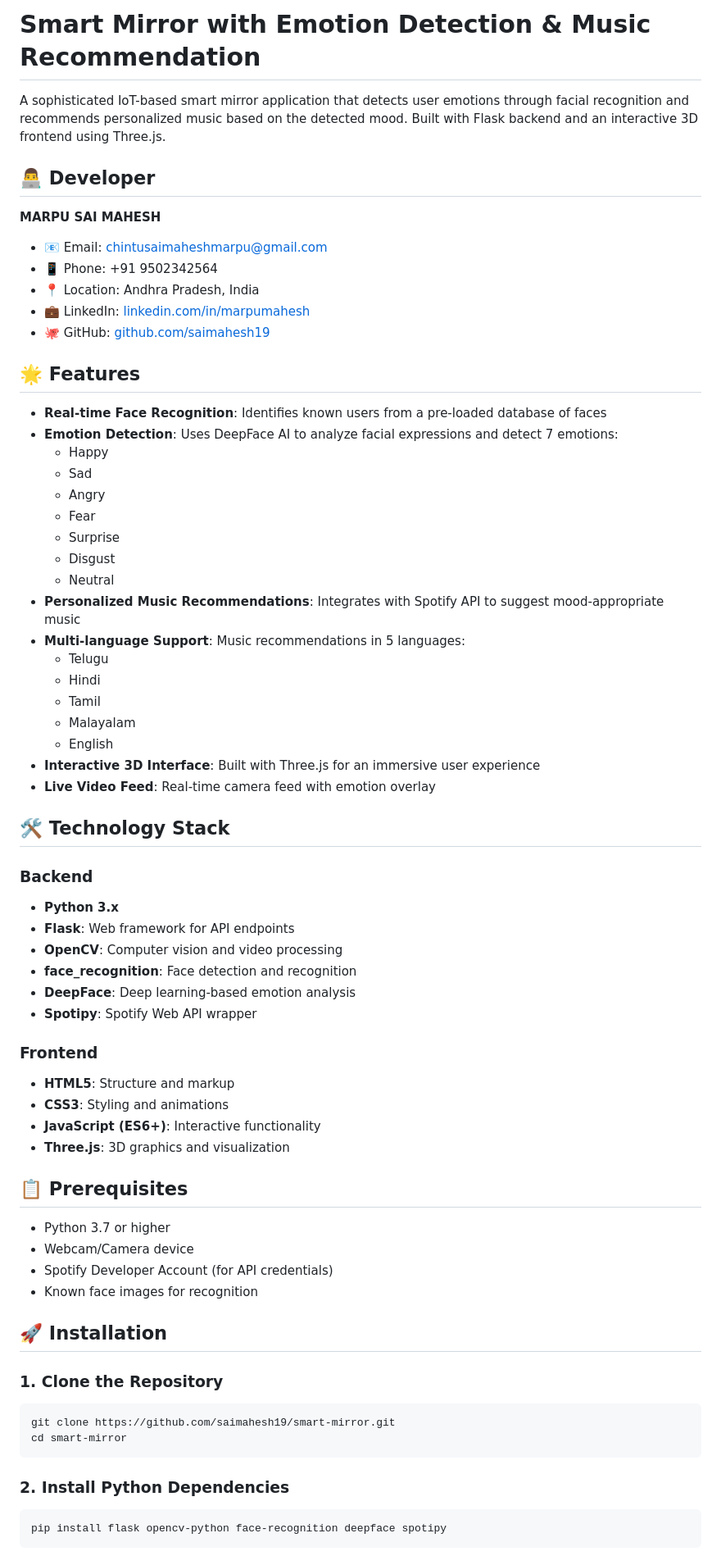
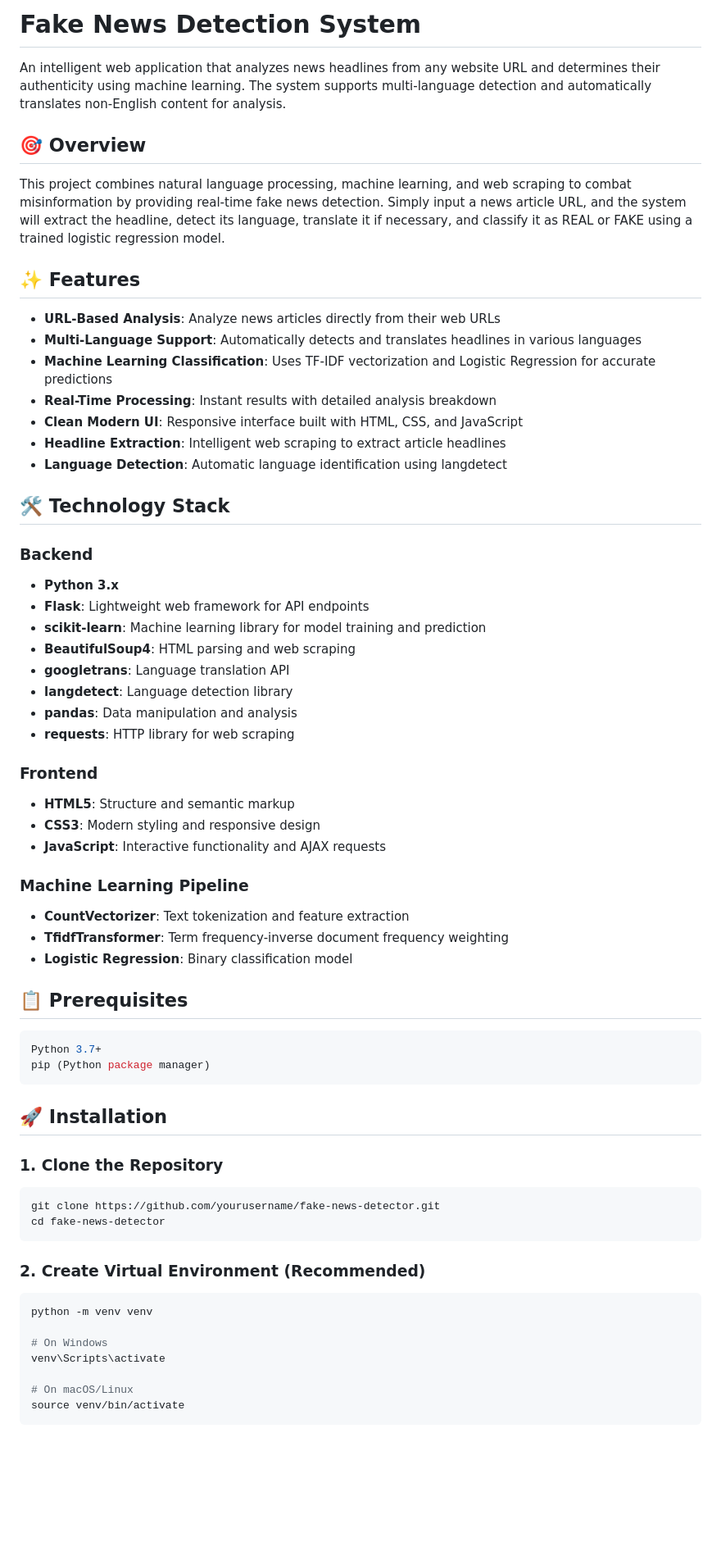
Before and after one commit to saimahesh19/InfoIntegrity-Pro, a Markdown page: README.md, the part around the change printed below. Shown: that part at 82% size. GitHub-like rendering; blank space fills up the shorter version.

````diff
--- a/README.md
+++ b/README.md
@@ -1,72 +1,68 @@
-# Smart Mirror with Emotion Detection & Music Recommendation
+# Fake News Detection System
 
-A sophisticated IoT-based smart mirror application that detects user emotions through facial recognition and recommends personalized music based on the detected mood. Built with Flask backend and an interactive 3D frontend using Three.js.
+An intelligent web application that analyzes news headlines from any website URL and determines their authenticity using machine learning. The system supports multi-language detection and automatically translates non-English content for analysis.
 
-## 👨‍💻 Developer
+## 🎯 Overview
 
-**MARPU SAI MAHESH**
-- 📧 Email: chintusaimaheshmarpu@gmail.com
-- 📱 Phone: +91 9502342564
-- 📍 Location: Andhra Pradesh, India
-- 💼 LinkedIn: [linkedin.com/in/marpumahesh](https://www.linkedin.com/in/marpumahesh/)
-- 🐙 GitHub: [github.com/saimahesh19](https://github.com/saimahesh19)
+This project combines natural language processing, machine learning, and web scraping to combat misinformation by providing real-time fake news detection. Simply input a news article URL, and the system will extract the headline, detect its language, translate it if necessary, and classify it as REAL or FAKE using a trained logistic regression model.
 
-## 🌟 Features
+## ✨ Features
 
-- **Real-time Face Recognition**: Identifies known users from a pre-loaded database of faces
-- **Emotion Detection**: Uses DeepFace AI to analyze facial expressions and detect 7 emotions:
-  - Happy
-  - Sad
-  - Angry
-  - Fear
-  - Surprise
-  - Disgust
-  - Neutral
-- **Personalized Music Recommendations**: Integrates with Spotify API to suggest mood-appropriate music
-- **Multi-language Support**: Music recommendations in 5 languages:
-  - Telugu
-  - Hindi
-  - Tamil
-  - Malayalam
-  - English
-- **Interactive 3D Interface**: Built with Three.js for an immersive user experience
-- **Live Video Feed**: Real-time camera feed with emotion overlay
+- **URL-Based Analysis**: Analyze news articles directly from their web URLs
+- **Multi-Language Support**: Automatically detects and translates headlines in various languages
+- **Machine Learning Classification**: Uses TF-IDF vectorization and Logistic Regression for accurate predictions
+- **Real-Time Processing**: Instant results with detailed analysis breakdown
+- **Clean Modern UI**: Responsive interface built with HTML, CSS, and JavaScript
+- **Headline Extraction**: Intelligent web scraping to extract article headlines
+- **Language Detection**: Automatic language identification using langdetect
 
 ## 🛠️ Technology Stack
 
 ### Backend
 - **Python 3.x**
-- **Flask**: Web framework for API endpoints
-- **OpenCV**: Computer vision and video processing
-- **face_recognition**: Face detection and recognition
-- **DeepFace**: Deep learning-based emotion analysis
-- **Spotipy**: Spotify Web API wrapper
+- **Flask**: Lightweight web framework for API endpoints
+- **scikit-learn**: Machine learning library for model training and prediction
+- **BeautifulSoup4**: HTML parsing and web scraping
+- **googletrans**: Language translation API
+- **langdetect**: Language detection library
+- **pandas**: Data manipulation and analysis
+- **requests**: HTTP library for web scraping
 
 ### Frontend
-- **HTML5**: Structure and markup
-- **CSS3**: Styling and animations
-- **JavaScript (ES6+)**: Interactive functionality
-- **Three.js**: 3D graphics and visualization
+- **HTML5**: Structure and semantic markup
+- **CSS3**: Modern styling and responsive design
+- **JavaScript**: Interactive functionality and AJAX requests
+
+### Machine Learning Pipeline
+- **CountVectorizer**: Text tokenization and feature extraction
+- **TfidfTransformer**: Term frequency-inverse document frequency weighting
+- **Logistic Regression**: Binary classification model
 
 ## 📋 Prerequisites
 
-- Python 3.7 or higher
-- Webcam/Camera device
-- Spotify Developer Account (for API credentials)
-- Known face images for recognition
+```bash
+Python 3.7+
+pip (Python package manager)
+```
 
 ## 🚀 Installation
 
 ### 1. Clone the Repository
 
 ```bash
-git clone https://github.com/saimahesh19/smart-mirror.git
-cd smart-mirror
+git clone https://github.com/yourusername/fake-news-detector.git
+cd fake-news-detector
 ```
 
-### 2. Install Python Dependencies
+### 2. Create Virtual Environment (Recommended)
 
 ```bash
-pip install flask opencv-python face-recognition deepface spotipy
+python -m venv venv
+
+# On Windows
+venv\Scripts\activate
+
+# On macOS/Linux
+source venv/bin/activate
 ```
 
````
Also changed, not shown: other parts of README.md (+215 -125 lines).
